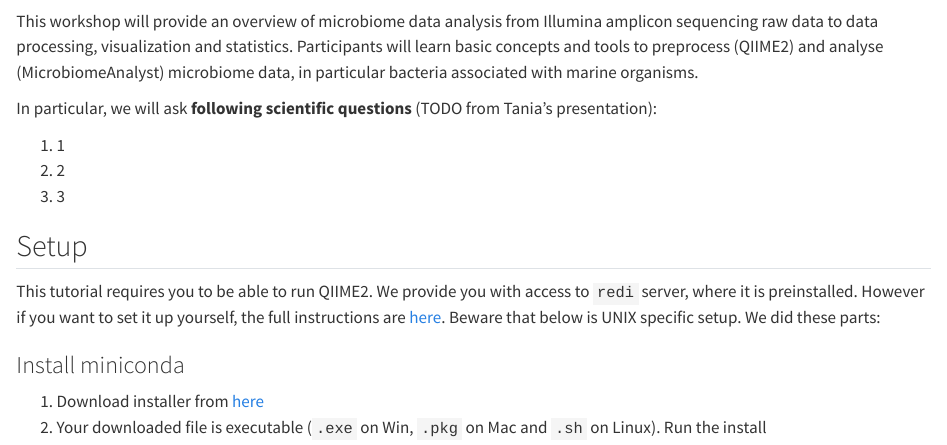
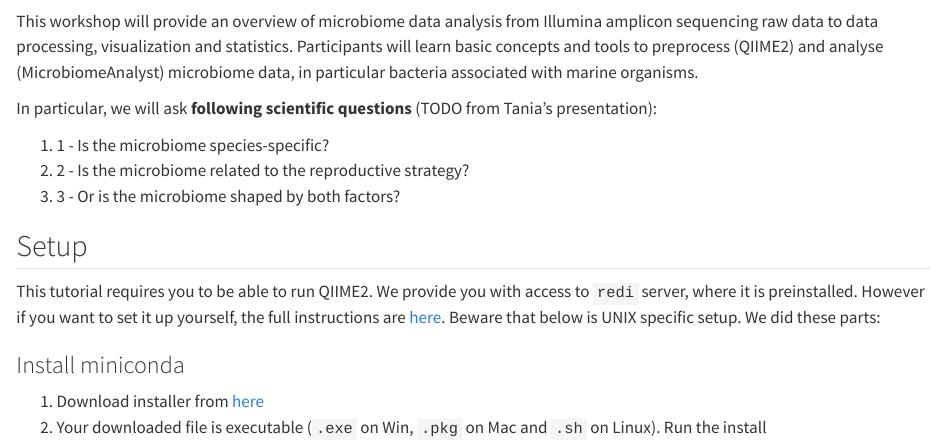
Before and after one commit to Py-ualg/biohap, a Quarto document (biohap/2025_spring/250507_taires.qmd): the page in a window 1100 px wide, from 60 px down. Rendered offline with R 4.5, knitr and Pandoc in place of Quarto, with nearby package versions; long lines of code are wrapped.

Commit message:
Update 250507_taires.qmd

```diff
--- a/biohap/2025_spring/250507_taires.qmd
+++ b/biohap/2025_spring/250507_taires.qmd
@@ -11,9 +11,9 @@ This workshop will provide an overview of microbiome data analysis from Illumina
 
 In particular, we will ask **following scientific questions** (TODO from Tania's presentation):
 
-1. 1
-2. 2
-3. 3
+1. 1 - Is the microbiome species-specific?
+2. 2 - Is the microbiome related to the reproductive strategy?
+3. 3 - Or is the microbiome shaped by both factors?
 
 ## Setup
 
```
